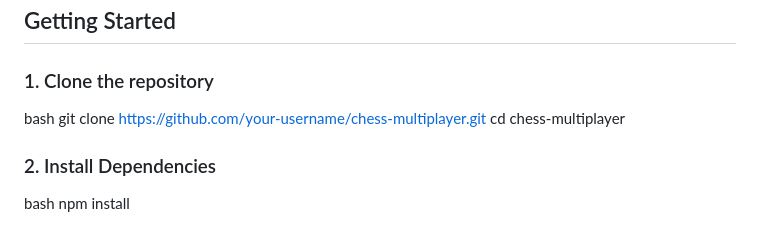
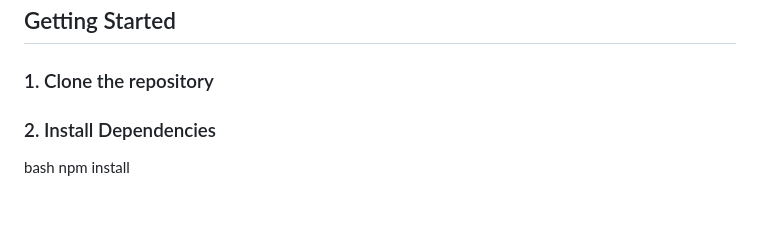
Before and after one commit to Attri24/ChessGame.in, a Markdown page: README.md, the part around the change. Rendered like a GitHub page.

```diff
--- a/README.md
+++ b/README.md
@@ -21,9 +21,7 @@ To run this project, you will need to have the following installed:
 
 ### 1. Clone the repository
 
-bash
-git clone https://github.com/your-username/chess-multiplayer.git
-cd chess-multiplayer
+
 
 
 ### 2. Install Dependencies
```
